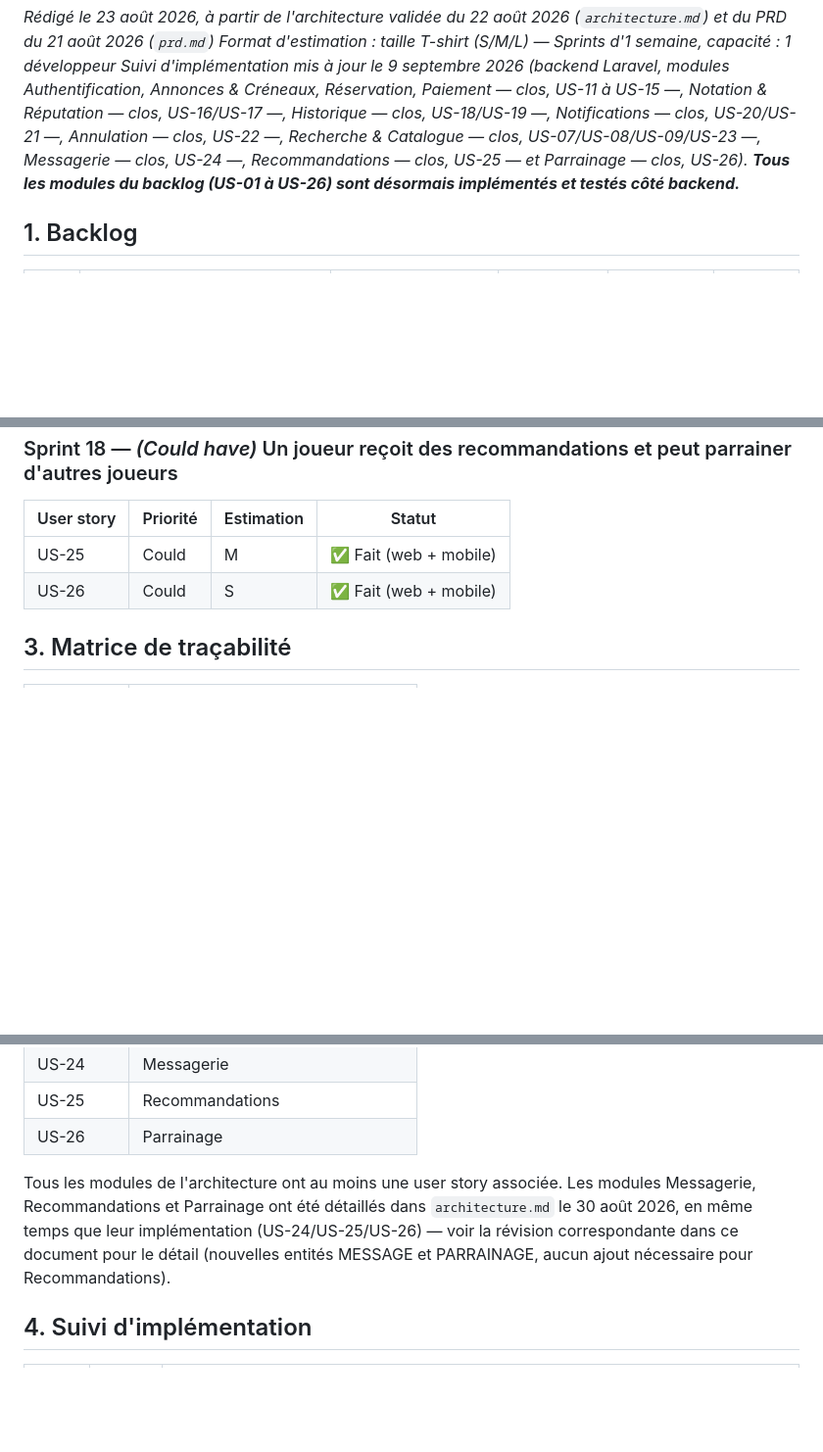
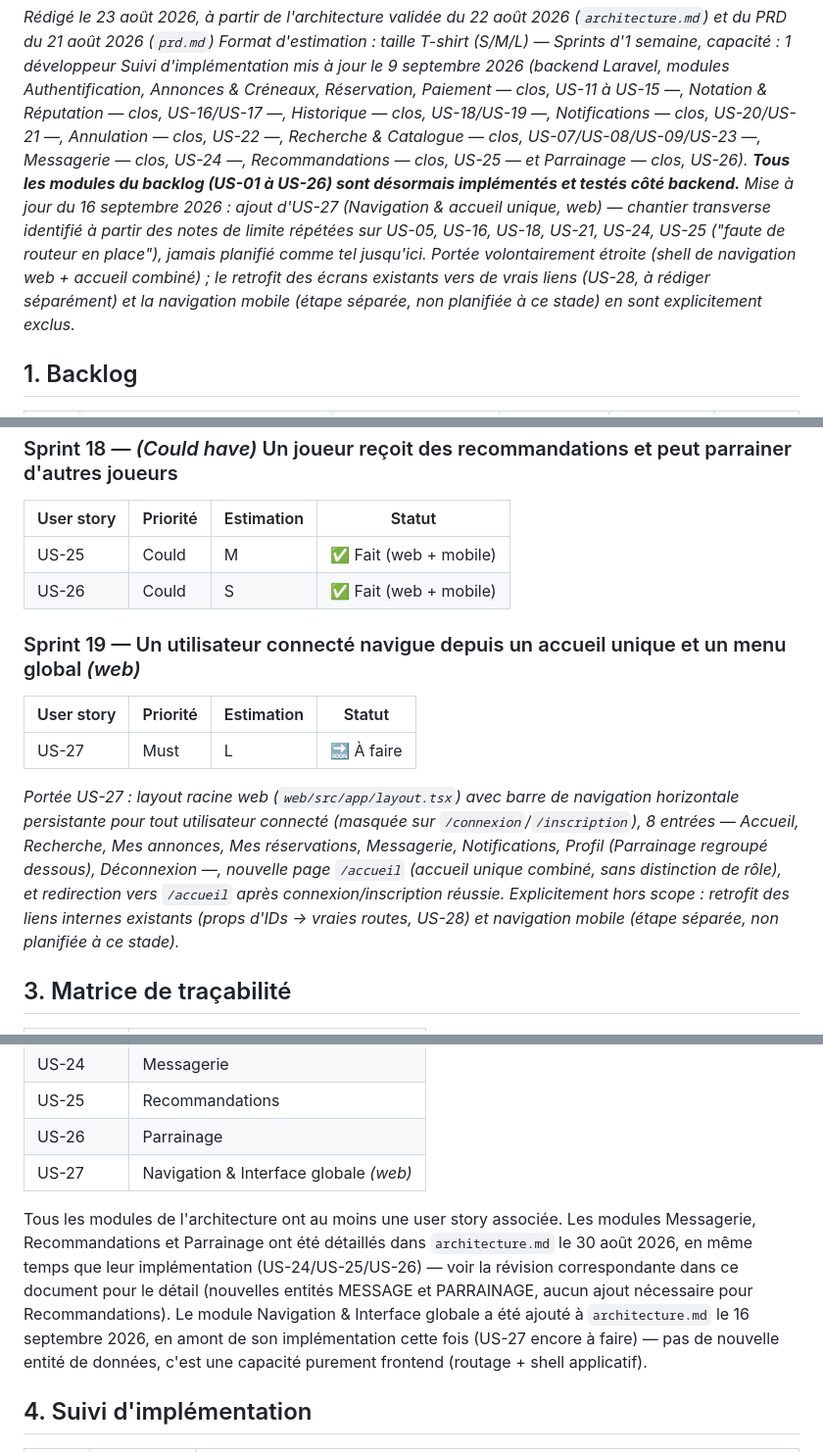
Before and after one commit to marakadenlvlb-max/app-reservation-terrains-, a Markdown page: backlog.md, 3 parts joined by grey strips. Shown at 98% size. Rendered like a GitHub page; blank space fills up the shorter version.

```diff
--- a/backlog.md
+++ b/backlog.md
@@ -10,6 +10,12 @@ Annulation — clos, US-22 —, Recherche & Catalogue — clos, US-07/US-08/US-0
 Messagerie — clos, US-24 —, Recommandations — clos, US-25 — et Parrainage — clos, US-26).
 **Tous les modules du backlog (US-01 à US-26) sont désormais implémentés et testés côté
 backend.***
+*Mise à jour du 16 septembre 2026 : ajout d'US-27 (Navigation & accueil unique, web) — chantier
+transverse identifié à partir des notes de limite répétées sur US-05, US-16, US-18, US-21, US-24,
+US-25 ("faute de routeur en place"), jamais planifié comme tel jusqu'ici. Portée volontairement
+étroite (shell de navigation web + accueil combiné) ; le retrofit des écrans existants vers de
+vrais liens (US-28, à rédiger séparément) et la navigation mobile (étape séparée, non planifiée à
+ce stade) en sont explicitement exclus.*
 
 ## 1. Backlog
 
@@ -150,6 +157,19 @@ le permet une fois la V1 Must have livrée et validée.*
 | US-25 | Could | M | ✅ Fait (web + mobile) |
 | US-26 | Could | S | ✅ Fait (web + mobile) |
 
+### Sprint 19 — Un utilisateur connecté navigue depuis un accueil unique et un menu global *(web)*
+| User story | Priorité | Estimation | Statut |
+|-------------|-----------|--------------|--------|
+| US-27 | Must | L | 🔜 À faire |
+
+*Portée US-27 : layout racine web (`web/src/app/layout.tsx`) avec barre de navigation horizontale
+persistante pour tout utilisateur connecté (masquée sur `/connexion`/`/inscription`), 8 entrées —
+Accueil, Recherche, Mes annonces, Mes réservations, Messagerie, Notifications, Profil (Parrainage
+regroupé dessous), Déconnexion —, nouvelle page `/accueil` (accueil unique combiné, sans
+distinction de rôle), et redirection vers `/accueil` après connexion/inscription réussie.
+Explicitement hors scope : retrofit des liens internes existants (props d'IDs → vraies routes,
+US-28) et navigation mobile (étape séparée, non planifiée à ce stade).*
+
 ## 3. Matrice de traçabilité
 
 | User story | Module (architecture) |
@@ -180,12 +200,15 @@ le permet une fois la V1 Must have livrée et validée.*
 | US-24 | Messagerie |
 | US-25 | Recommandations |
 | US-26 | Parrainage |
+| US-27 | Navigation & Interface globale *(web)* |
 
 Tous les modules de l'architecture ont au moins une user story associée. Les modules Messagerie,
 Recommandations et Parrainage ont été détaillés dans `architecture.md` le 30 août 2026, en même
 temps que leur implémentation (US-24/US-25/US-26) — voir la révision correspondante dans ce
 document pour le détail (nouvelles entités MESSAGE et PARRAINAGE, aucun ajout nécessaire pour
-Recommandations).
+Recommandations). Le module Navigation & Interface globale a été ajouté à `architecture.md` le
+16 septembre 2026, en amont de son implémentation cette fois (US-27 encore à faire) — pas de
+nouvelle entité de données, c'est une capacité purement frontend (routage + shell applicatif).
 
 ## 4. Suivi d'implémentation
 
```
Also changed, not shown: other parts of backlog.md (+2 -0 lines), architecture.md (+14 -0 lines).
